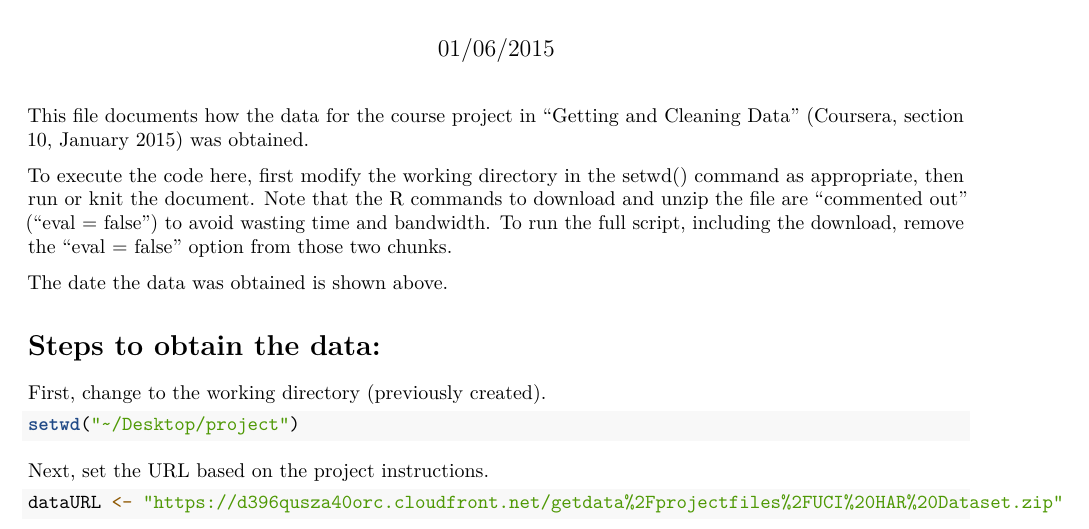
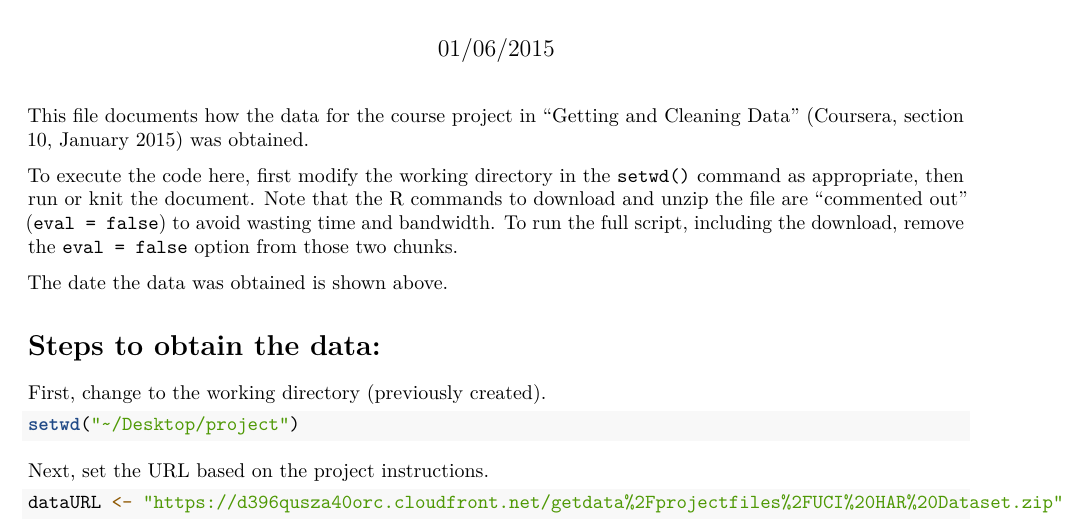
Before and after one commit to prubin73/getcleanproject, an R Markdown document (getData.Rmd): part of the page, cut so that both start at the same text. Rendered offline with R 4.5, knitr and Pandoc, then LaTeX, with nearby package versions.

```diff
--- a/getData.Rmd
+++ b/getData.Rmd
@@ -8,7 +8,7 @@
 This file documents how the data for the course
 project in ["Getting and Cleaning Data"](https://class.coursera.org/getdata-010) (Coursera, section 10, January 2015) was obtained.
 
-To execute the code here, first modify the working directory in the setwd() command as appropriate, then run or knit the document. Note that the R commands to download and unzip the file are "commented out" ("eval = false") to avoid wasting time and bandwidth. To run the full script, including the download, remove the "eval = false" option from those two chunks.
+To execute the code here, first modify the working directory in the `setwd()` command as appropriate, then run or knit the document. Note that the R commands to download and unzip the file are "commented out" (`eval = false`) to avoid wasting time and bandwidth. To run the full script, including the download, remove the `eval = false` option from those two chunks.
 
 The date the data was obtained is shown above.
 
```
Also changed, not shown: README.md (added).
